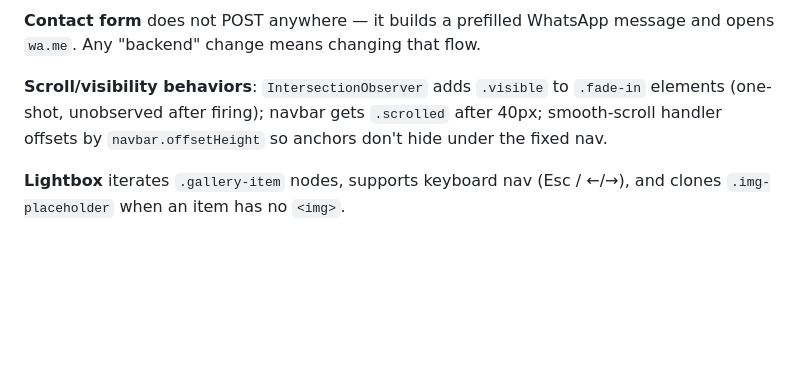
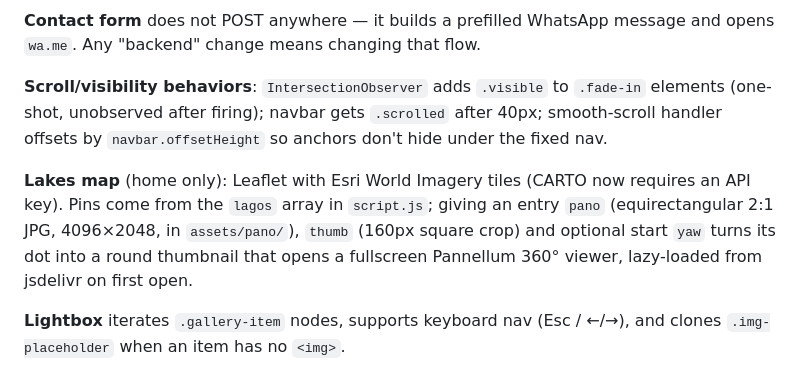
Before and after one commit to Fprobaos/barilocheturismo, a Markdown page: CLAUDE.md, the part around the change. Rendered like a GitHub page; blank space fills up the shorter version.

Commit message:
Document the lakes map and 360° panoramas in CLAUDE.md
Co-Authored-By: Claude Fable 5.1 <noreply@anthropic.com>

```diff
--- a/CLAUDE.md
+++ b/CLAUDE.md
@@ -44,4 +44,6 @@ Production is https://lago-sur-experiences.vercel.app, deployed with `vercel --p
 
 **Scroll/visibility behaviors**: `IntersectionObserver` adds `.visible` to `.fade-in` elements (one-shot, unobserved after firing); navbar gets `.scrolled` after 40px; smooth-scroll handler offsets by `navbar.offsetHeight` so anchors don't hide under the fixed nav.
 
+**Lakes map** (home only): Leaflet with Esri World Imagery tiles (CARTO now requires an API key). Pins come from the `lagos` array in `script.js`; giving an entry `pano` (equirectangular 2:1 JPG, 4096×2048, in `assets/pano/`), `thumb` (160px square crop) and optional start `yaw` turns its dot into a round thumbnail that opens a fullscreen Pannellum 360° viewer, lazy-loaded from jsdelivr on first open.
+
 **Lightbox** iterates `.gallery-item` nodes, supports keyboard nav (Esc / ←/→), and clones `.img-placeholder` when an item has no `<img>`.
```
